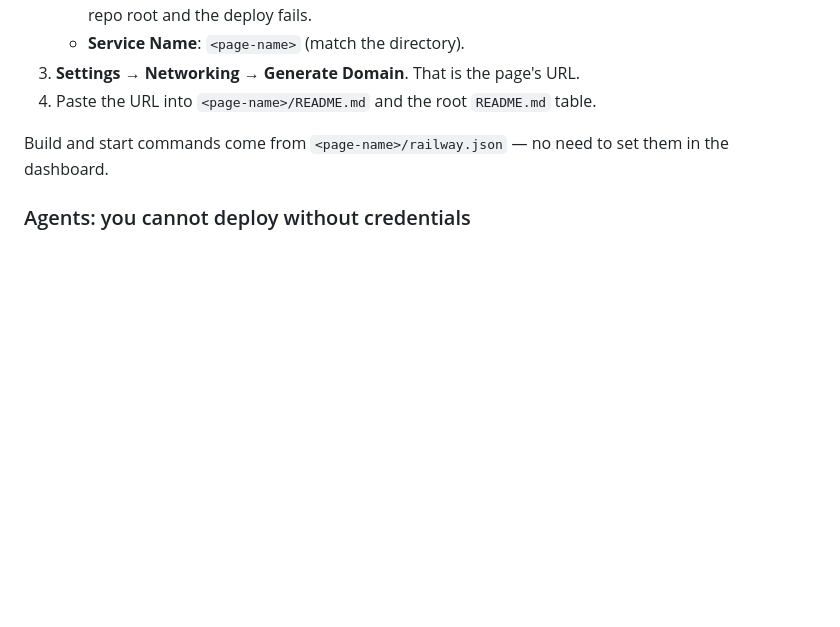
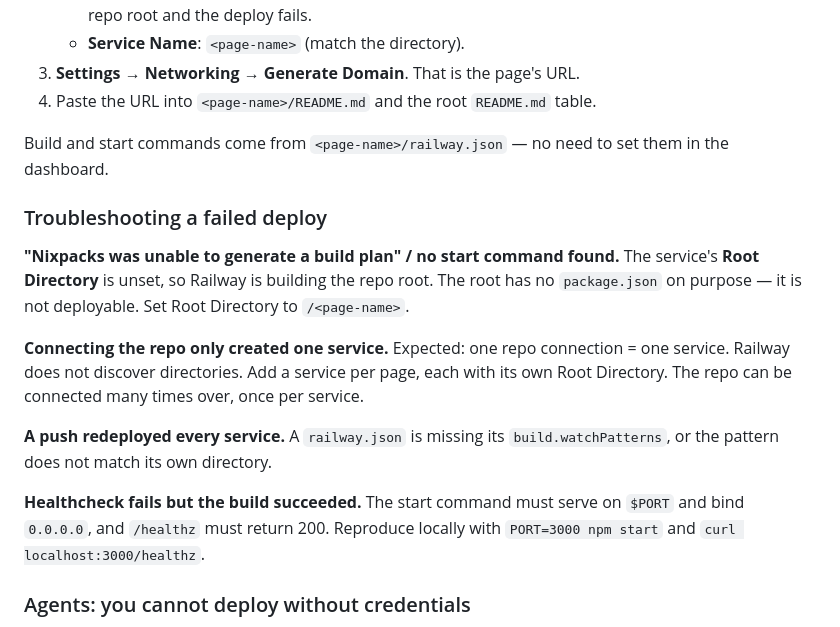
Before and after one commit to safwannawfal4-bit/railway-projects, a Markdown page: AGENTS.md, the part around the change. GitHub-like rendering; blank space fills up the shorter version.

Commit message:
Document deploy failure modes in AGENTS.md
Adds a troubleshooting section covering the failure hit when connecting the
repo without setting a per-service Root Directory: the repo root has no
manifest by design, so Nixpacks cannot generate a build plan. Also covers the
one-connection-one-service expectation, watchPatterns scoping, and healthcheck
failures on a successful build.

Co-Authored-By: Claude Opus 5 <noreply@anthropic.com>
Claude-Session: https://claude.ai/code/session_01BrrxCCYL5u9jbqTRcBAcSh

```diff
--- a/AGENTS.md
+++ b/AGENTS.md
@@ -93,6 +93,25 @@ In the Railway dashboard, inside the **same project**:
 Build and start commands come from `<page-name>/railway.json` — no need to set
 them in the dashboard.
 
+### Troubleshooting a failed deploy
+
+**"Nixpacks was unable to generate a build plan" / no start command found.**
+The service's **Root Directory** is unset, so Railway is building the repo
+root. The root has no `package.json` on purpose — it is not deployable. Set
+Root Directory to `/<page-name>`.
+
+**Connecting the repo only created one service.** Expected: one repo connection
+= one service. Railway does not discover directories. Add a service per page,
+each with its own Root Directory. The repo can be connected many times over,
+once per service.
+
+**A push redeployed every service.** A `railway.json` is missing its
+`build.watchPatterns`, or the pattern does not match its own directory.
+
+**Healthcheck fails but the build succeeded.** The start command must serve on
+`$PORT` and bind `0.0.0.0`, and `/healthz` must return 200. Reproduce locally
+with `PORT=3000 npm start` and `curl localhost:3000/healthz`.
+
 ### Agents: you cannot deploy without credentials
 
 Creating services and reading back live URLs needs Railway API access. If
```
